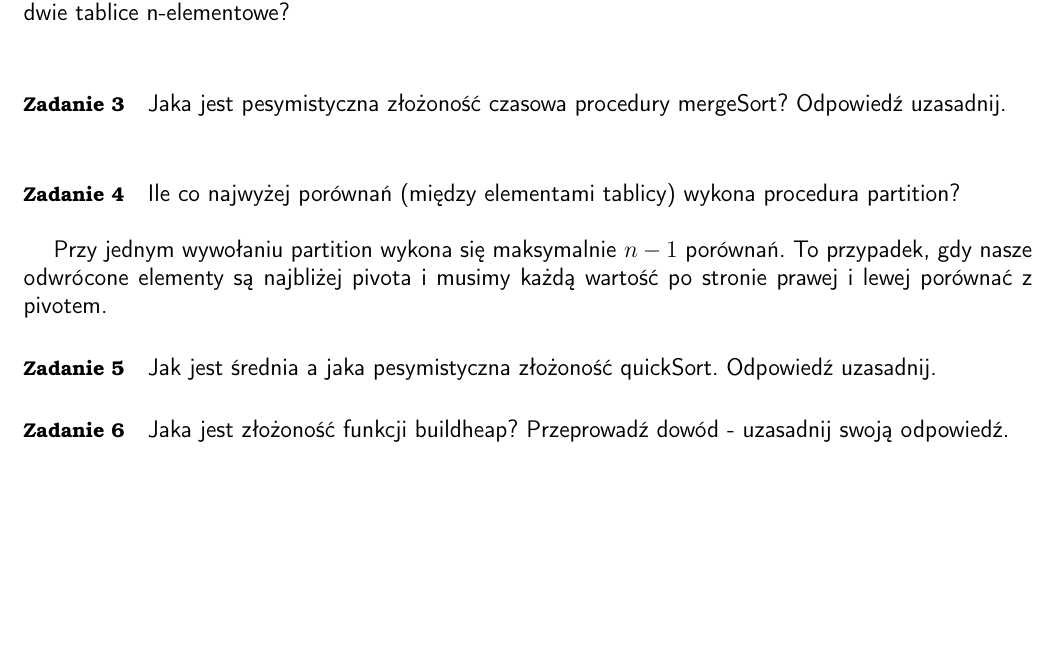
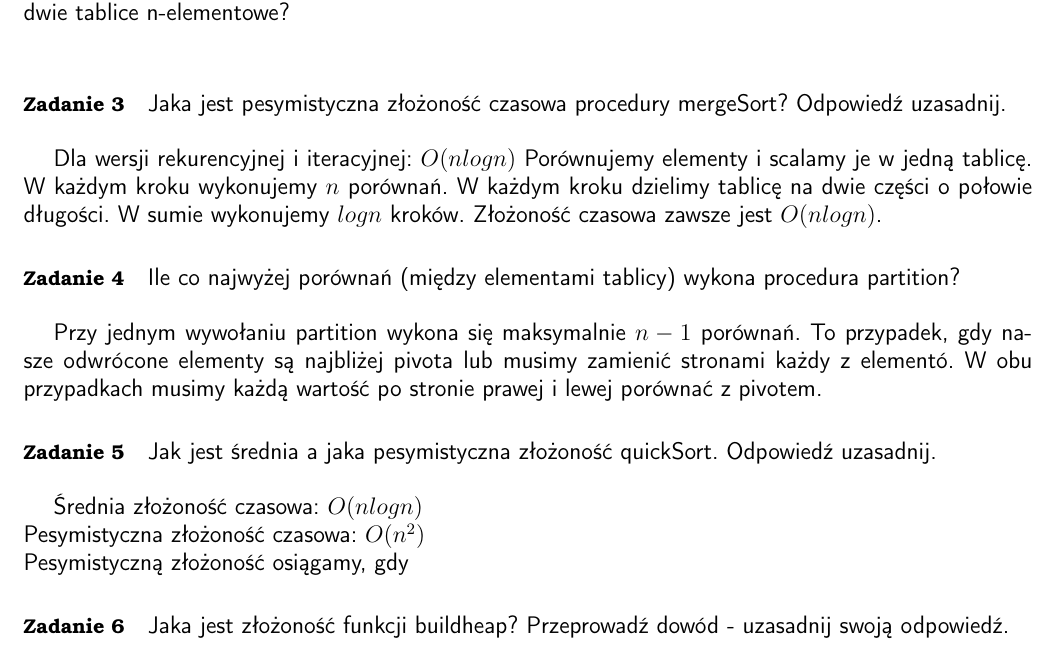
Before and after one commit to nebcio/asd, a LaTeX document (ListsLatex/repeat1.tex): part of the page, cut so that both start at the same text, the shorter picture padded with empty space. Compiled offline with pdfLaTeX.

Commit message:
repeat1(fix 4)

```diff
--- a/ListsLatex/repeat1.tex
+++ b/ListsLatex/repeat1.tex
@@ -34,12 +34,20 @@ Dla t1 wykona 6 porównań. Dla t2 wykona 21 porównań.
 \paragraph{Zadanie 3} Jaka jest pesymistyczna złożoność czasowa procedury mergeSort? Odpowiedź uzasadnij. \\
 
 
+Dla wersji rekurencyjnej i iteracyjnej: $O(nlogn)$
+Porównujemy elementy i scalamy je w jedną tablicę. W każdym kroku wykonujemy $n$ porównań. W każdym kroku dzielimy tablicę na dwie części o połowie długości. W sumie wykonujemy $logn$ kroków. Złożoność czasowa zawsze jest $O(nlogn)$.
+
 \paragraph{Zadanie 4} Ile co najwyżej porównań (między elementami tablicy) wykona procedura partition? \\
 
 
-Przy jednym wywołaniu partition wykona się maksymalnie $n-1$ porównań. To przypadek, gdy nasze odwrócone elementy są najbliżej pivota i musimy każdą wartość po stronie prawej i lewej porównać z pivotem.
+Przy jednym wywołaniu partition wykona się maksymalnie $n-1$ porównań. To przypadek, gdy nasze odwrócone elementy są najbliżej pivota lub musimy zamienić stronami każdy z elementó. W obu przypadkach musimy każdą wartość po stronie prawej i lewej porównać z pivotem.
 
-\paragraph{Zadanie 5} Jak jest średnia a jaka pesymistyczna złożoność quickSort. Odpowiedź uzasadnij.
+\paragraph{Zadanie 5} Jak jest średnia a jaka pesymistyczna złożoność quickSort. Odpowiedź uzasadnij. \\
+
+
+Średnia złożoność czasowa: $O(nlogn)$ \\
+Pesymistyczna złożoność czasowa: $O(n^2)$ \\
+Pesymistyczną złożoność osiągamy, gdy
 
 \paragraph{Zadanie 6} Jaka jest złożoność funkcji buildheap? Przeprowadź dowód - uzasadnij swoją odpowiedź.
 
```
Also changed, not shown: ListsLatex/repeat1.pdf.
